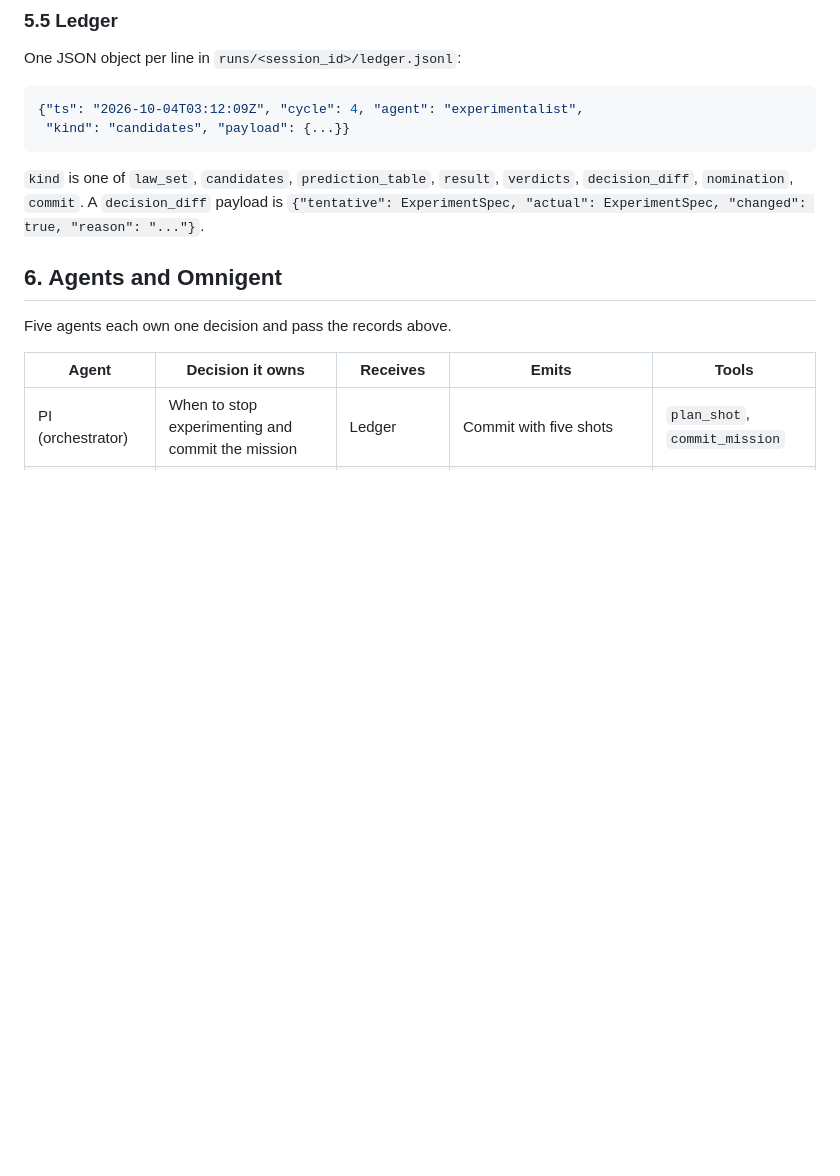
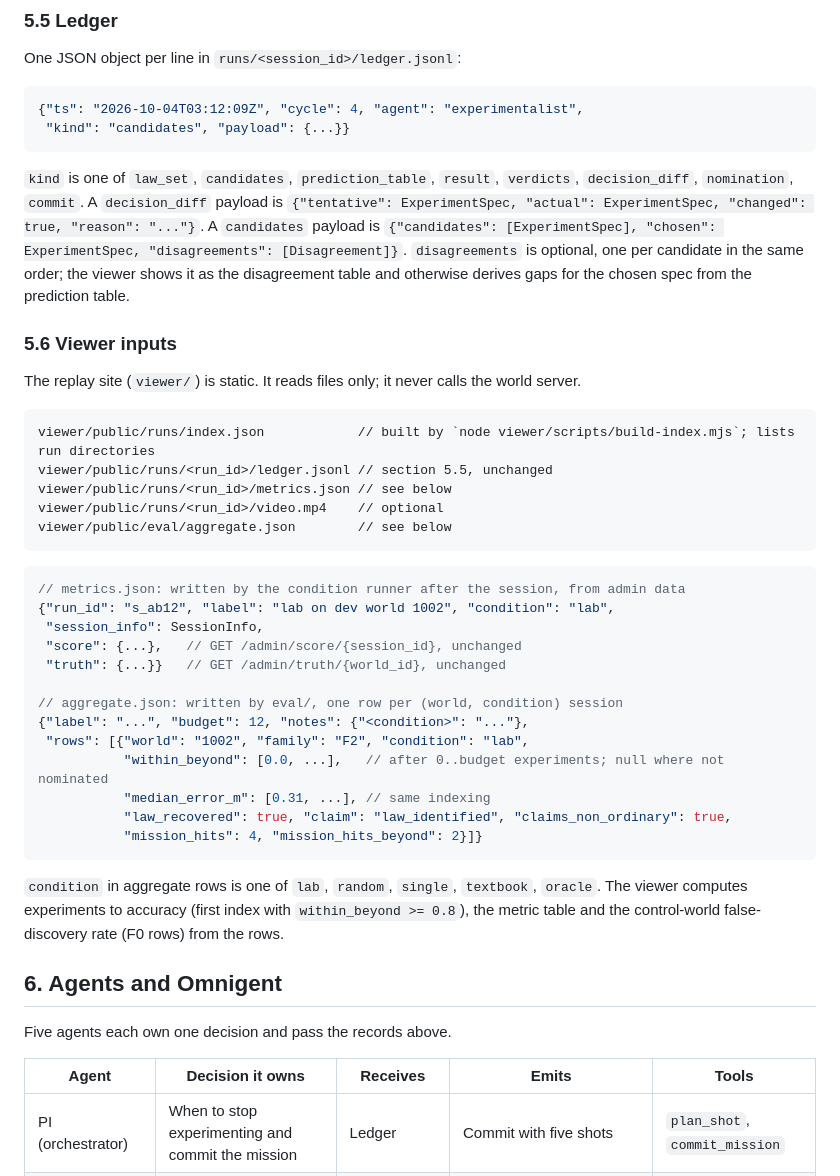
Before and after one commit to myronsydorov/solzero, a Markdown page: SPEC.md, the part around the change. Rendered like a GitHub page; blank space fills up the shorter version.

Commit message:
SPEC 5.5 candidates payload and 5.6 viewer inputs

````diff
--- a/SPEC.md
+++ b/SPEC.md
@@ -232,6 +232,37 @@ One JSON object per line in `runs/<session_id>/ledger.jsonl`:
 
 `kind` is one of `law_set`, `candidates`, `prediction_table`, `result`, `verdicts`, `decision_diff`, `nomination`, `commit`.
 A `decision_diff` payload is `{"tentative": ExperimentSpec, "actual": ExperimentSpec, "changed": true, "reason": "..."}`.
+A `candidates` payload is `{"candidates": [ExperimentSpec], "chosen": ExperimentSpec, "disagreements": [Disagreement]}`. `disagreements` is optional, one per candidate in the same order; the viewer shows it as the disagreement table and otherwise derives gaps for the chosen spec from the prediction table.
+
+### 5.6 Viewer inputs
+
+The replay site (`viewer/`) is static. It reads files only; it never calls the world server.
+
+```
+viewer/public/runs/index.json            // built by `node viewer/scripts/build-index.mjs`; lists run directories
+viewer/public/runs/<run_id>/ledger.jsonl // section 5.5, unchanged
+viewer/public/runs/<run_id>/metrics.json // see below
+viewer/public/runs/<run_id>/video.mp4    // optional
+viewer/public/eval/aggregate.json        // see below
+```
+
+```json
+// metrics.json: written by the condition runner after the session, from admin data
+{"run_id": "s_ab12", "label": "lab on dev world 1002", "condition": "lab",
+ "session_info": SessionInfo,
+ "score": {...},   // GET /admin/score/{session_id}, unchanged
+ "truth": {...}}   // GET /admin/truth/{world_id}, unchanged
+
+// aggregate.json: written by eval/, one row per (world, condition) session
+{"label": "...", "budget": 12, "notes": {"<condition>": "..."},
+ "rows": [{"world": "1002", "family": "F2", "condition": "lab",
+           "within_beyond": [0.0, ...],   // after 0..budget experiments; null where not nominated
+           "median_error_m": [0.31, ...], // same indexing
+           "law_recovered": true, "claim": "law_identified", "claims_non_ordinary": true,
+           "mission_hits": 4, "mission_hits_beyond": 2}]}
+```
+
+`condition` in aggregate rows is one of `lab`, `random`, `single`, `textbook`, `oracle`. The viewer computes experiments to accuracy (first index with `within_beyond >= 0.8`), the metric table and the control-world false-discovery rate (F0 rows) from the rows.
 
 ## 6. Agents and Omnigent
 
````
Also changed, not shown: STATUS.md (+1 -0 lines).
